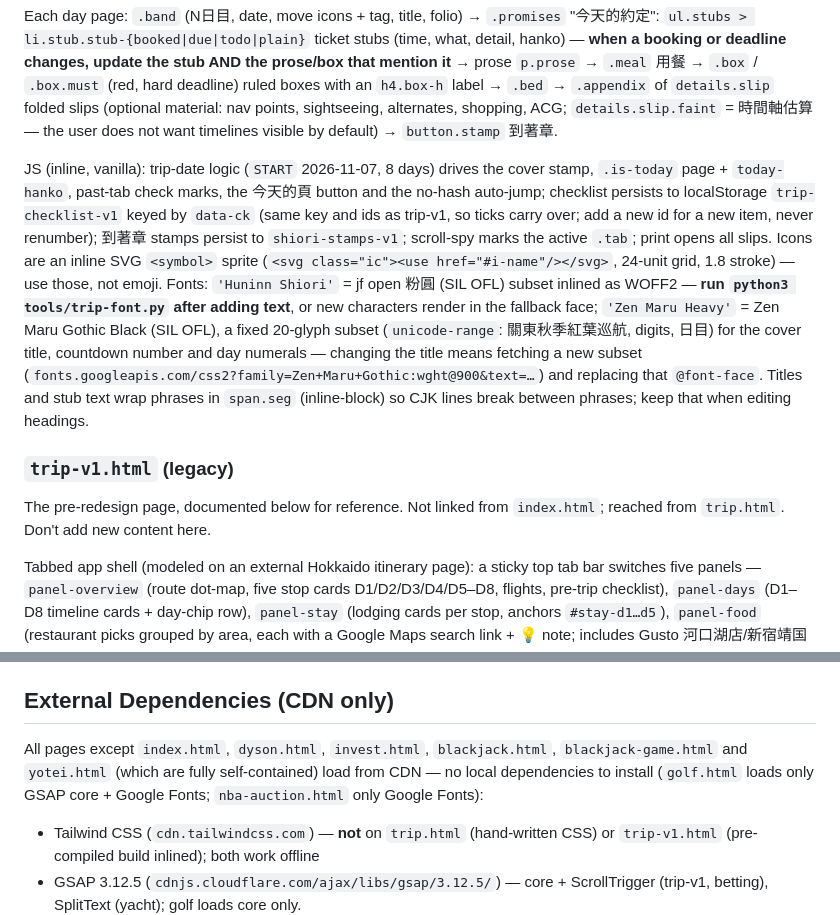
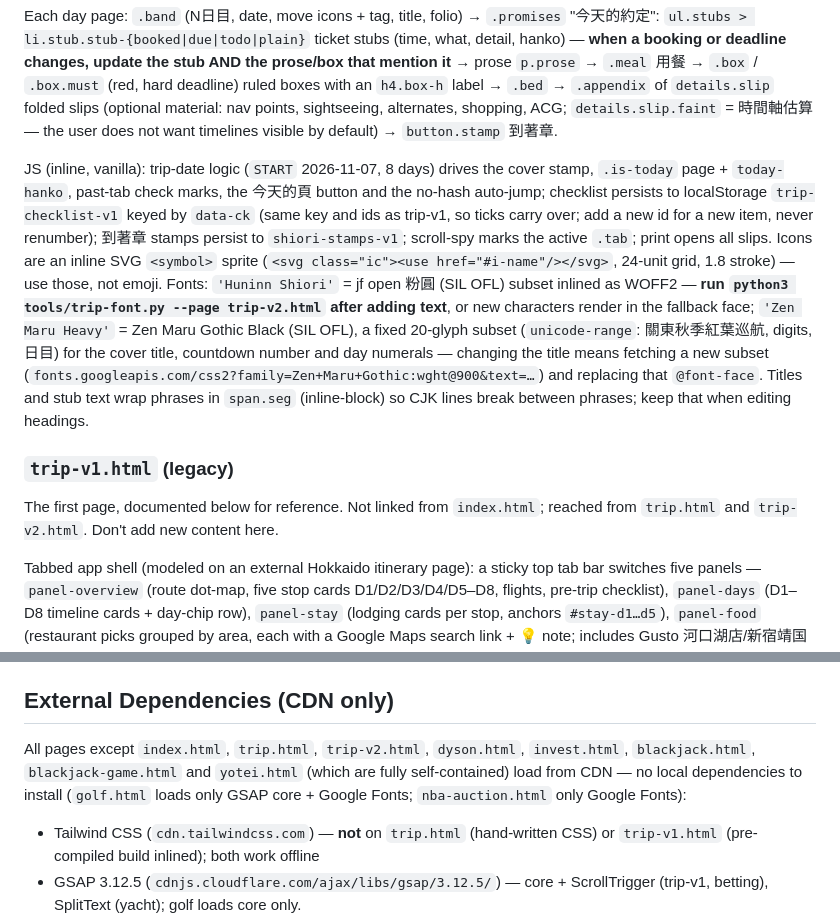
Before and after one commit to tungyulu/test, a Markdown page: CLAUDE.md, 2 parts joined by grey strips. Drawn GitHub-style.

```diff
--- a/CLAUDE.md
+++ b/CLAUDE.md
@@ -44,10 +53,10 @@ Two inks only: `--ink` (Federal Blue) prints all text and rules; `--red-ink`/`--
 
 Each day page: `.band` (N日目, date, move icons + tag, title, folio) → `.promises` "今天的約定": `ul.stubs > li.stub.stub-{booked|due|todo|plain}` ticket stubs (time, what, detail, hanko) — **when a booking or deadline changes, update the stub AND the prose/box that mention it** → prose `p.prose` → `.meal` 用餐 → `.box` / `.box.must` (red, hard deadline) ruled boxes with an `h4.box-h` label → `.bed` → `.appendix` of `details.slip` folded slips (optional material: nav points, sightseeing, alternates, shopping, ACG; `details.slip.faint` = 時間軸估算 — the user does not want timelines visible by default) → `button.stamp` 到著章.
 
-JS (inline, vanilla): trip-date logic (`START` 2026-11-07, 8 days) drives the cover stamp, `.is-today` page + `today-hanko`, past-tab check marks, the 今天的頁 button and the no-hash auto-jump; checklist persists to localStorage `trip-checklist-v1` keyed by `data-ck` (same key and ids as trip-v1, so ticks carry over; add a new id for a new item, never renumber); 到著章 stamps persist to `shiori-stamps-v1`; scroll-spy marks the active `.tab`; print opens all slips. Icons are an inline SVG `<symbol>` sprite (`<svg class="ic"><use href="#i-name"/></svg>`, 24-unit grid, 1.8 stroke) — use those, not emoji. Fonts: `'Huninn Shiori'` = jf open 粉圓 (SIL OFL) subset inlined as WOFF2 — **run `python3 tools/trip-font.py` after adding text**, or new characters render in the fallback face; `'Zen Maru Heavy'` = Zen Maru Gothic Black (SIL OFL), a fixed 20-glyph subset (`unicode-range`: 關東秋季紅葉巡航, digits, 日目) for the cover title, countdown number and day numerals — changing the title means fetching a new subset (`fonts.googleapis.com/css2?family=Zen+Maru+Gothic:wght@900&text=…`) and replacing that `@font-face`. Titles and stub text wrap phrases in `span.seg` (inline-block) so CJK lines break between phrases; keep that when editing headings.
+JS (inline, vanilla): trip-date logic (`START` 2026-11-07, 8 days) drives the cover stamp, `.is-today` page + `today-hanko`, past-tab check marks, the 今天的頁 button and the no-hash auto-jump; checklist persists to localStorage `trip-checklist-v1` keyed by `data-ck` (same key and ids as trip-v1, so ticks carry over; add a new id for a new item, never renumber); 到著章 stamps persist to `shiori-stamps-v1`; scroll-spy marks the active `.tab`; print opens all slips. Icons are an inline SVG `<symbol>` sprite (`<svg class="ic"><use href="#i-name"/></svg>`, 24-unit grid, 1.8 stroke) — use those, not emoji. Fonts: `'Huninn Shiori'` = jf open 粉圓 (SIL OFL) subset inlined as WOFF2 — **run `python3 tools/trip-font.py --page trip-v2.html` after adding text**, or new characters render in the fallback face; `'Zen Maru Heavy'` = Zen Maru Gothic Black (SIL OFL), a fixed 20-glyph subset (`unicode-range`: 關東秋季紅葉巡航, digits, 日目) for the cover title, countdown number and day numerals — changing the title means fetching a new subset (`fonts.googleapis.com/css2?family=Zen+Maru+Gothic:wght@900&text=…`) and replacing that `@font-face`. Titles and stub text wrap phrases in `span.seg` (inline-block) so CJK lines break between phrases; keep that when editing headings.
 
 ### `trip-v1.html` (legacy)
-The pre-redesign page, documented below for reference. Not linked from `index.html`; reached from `trip.html`. Don't add new content here.
+The first page, documented below for reference. Not linked from `index.html`; reached from `trip.html` and `trip-v2.html`. Don't add new content here.
 
 Tabbed app shell (modeled on an external Hokkaido itinerary page): a sticky top tab bar switches five panels — `panel-overview` (route dot-map, five stop cards D1/D2/D3/D4/D5–D8, flights, pre-trip checklist), `panel-days` (D1–D8 timeline cards + day-chip row), `panel-stay` (lodging cards per stop, anchors `#stay-d1…d5`), `panel-food` (restaurant picks grouped by area, each with a Google Maps search link + 💡 note; includes Gusto 河口湖店/新宿靖国通店/藤澤 and 焼肉ここから alongside Negishi), `panel-transport` (booked Toyota Rent-a-Car 関内店 details — GR Yaris, 11/08 10:30 pick-up to 11/10 20:00 return — plus N'EX airport legs, D2–D4 drive routes with warnings, and D5–D8 Tokyo rail notes). The stay/food/transport panels each carry their own sticky `.sec-chips` row (same pattern as `.day-chips`) driven by `gotoSection()`.
 
@@ -162,7 +171,7 @@ Content-only static page — the odd one out: **no JS at all and no CDN requests
 
 ## External Dependencies (CDN only)
 
-All pages except `index.html`, `dyson.html`, `invest.html`, `blackjack.html`, `blackjack-game.html` and `yotei.html` (which are fully self-contained) load from CDN — no local dependencies to install (`golf.html` loads only GSAP core + Google Fonts; `nba-auction.html` only Google Fonts):
+All pages except `index.html`, `trip.html`, `trip-v2.html`, `dyson.html`, `invest.html`, `blackjack.html`, `blackjack-game.html` and `yotei.html` (which are fully self-contained) load from CDN — no local dependencies to install (`golf.html` loads only GSAP core + Google Fonts; `nba-auction.html` only Google Fonts):
 - Tailwind CSS (`cdn.tailwindcss.com`) — **not** on `trip.html` (hand-written CSS) or `trip-v1.html` (pre-compiled build inlined); both work offline
 - GSAP 3.12.5 (`cdnjs.cloudflare.com/ajax/libs/gsap/3.12.5/`) — core + ScrollTrigger (trip-v1, betting), SplitText (yacht); golf loads core only.
 - Lucide icons (`unpkg.com/lucide@latest`) — trip-v1, betting
```
Also changed, not shown: other parts of CLAUDE.md (+14 -5 lines), PRODUCT.md (+1 -0 lines).
